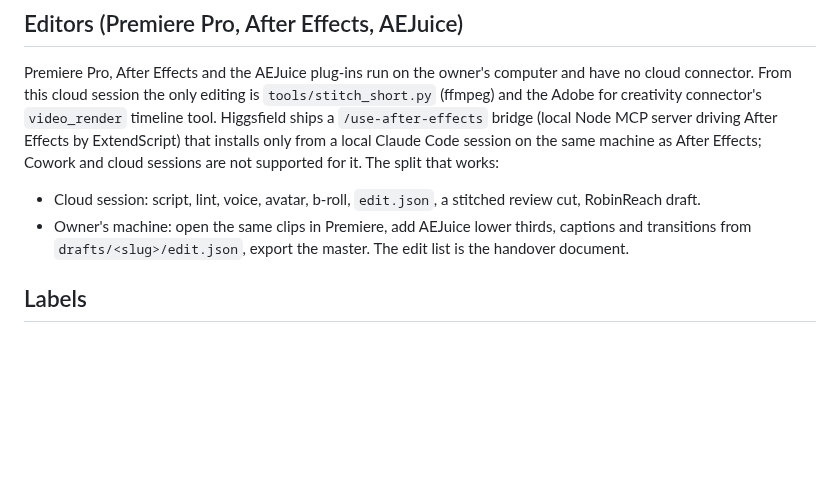
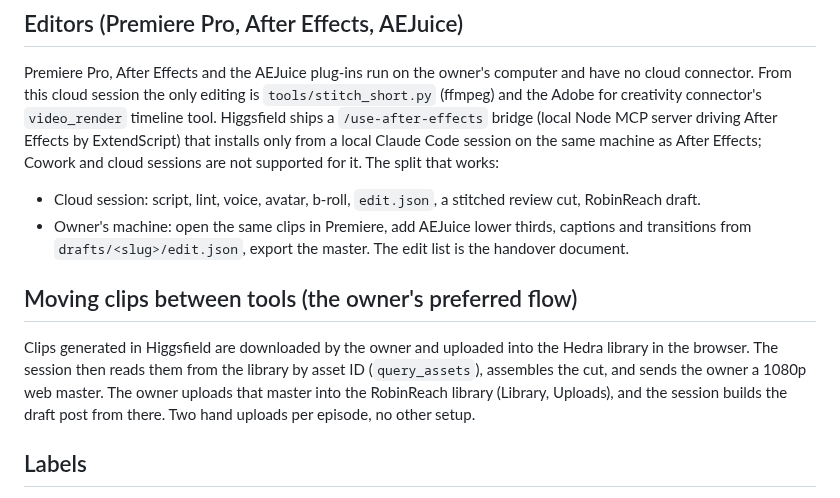
Before and after one commit to therealtransporttoolbox/therealtransporttoolbox-2025-07-17-323p0, a Markdown page: production/RUNBOOK.md, the part around the change. Rendered like a GitHub page; blank space fills up the shorter version.

```diff
--- a/production/RUNBOOK.md
+++ b/production/RUNBOOK.md
@@ -41,6 +41,10 @@ Premiere Pro, After Effects and the AEJuice plug-ins run on the owner's computer
 
 - Cloud session: script, lint, voice, avatar, b-roll, `edit.json`, a stitched review cut, RobinReach draft.
 - Owner's machine: open the same clips in Premiere, add AEJuice lower thirds, captions and transitions from `drafts/<slug>/edit.json`, export the master. The edit list is the handover document.
+
+## Moving clips between tools (the owner's preferred flow)
+
+Clips generated in Higgsfield are downloaded by the owner and uploaded into the Hedra library in the browser. The session then reads them from the library by asset ID (`query_assets`), assembles the cut, and sends the owner a 1080p web master. The owner uploads that master into the RobinReach library (Library, Uploads), and the session builds the draft post from there. Two hand uploads per episode, no other setup.
 
 ## Labels
 
```
Also changed, not shown: drafts/gosford-steer-axle-longform/shotlist.md (+3 -2 lines).
